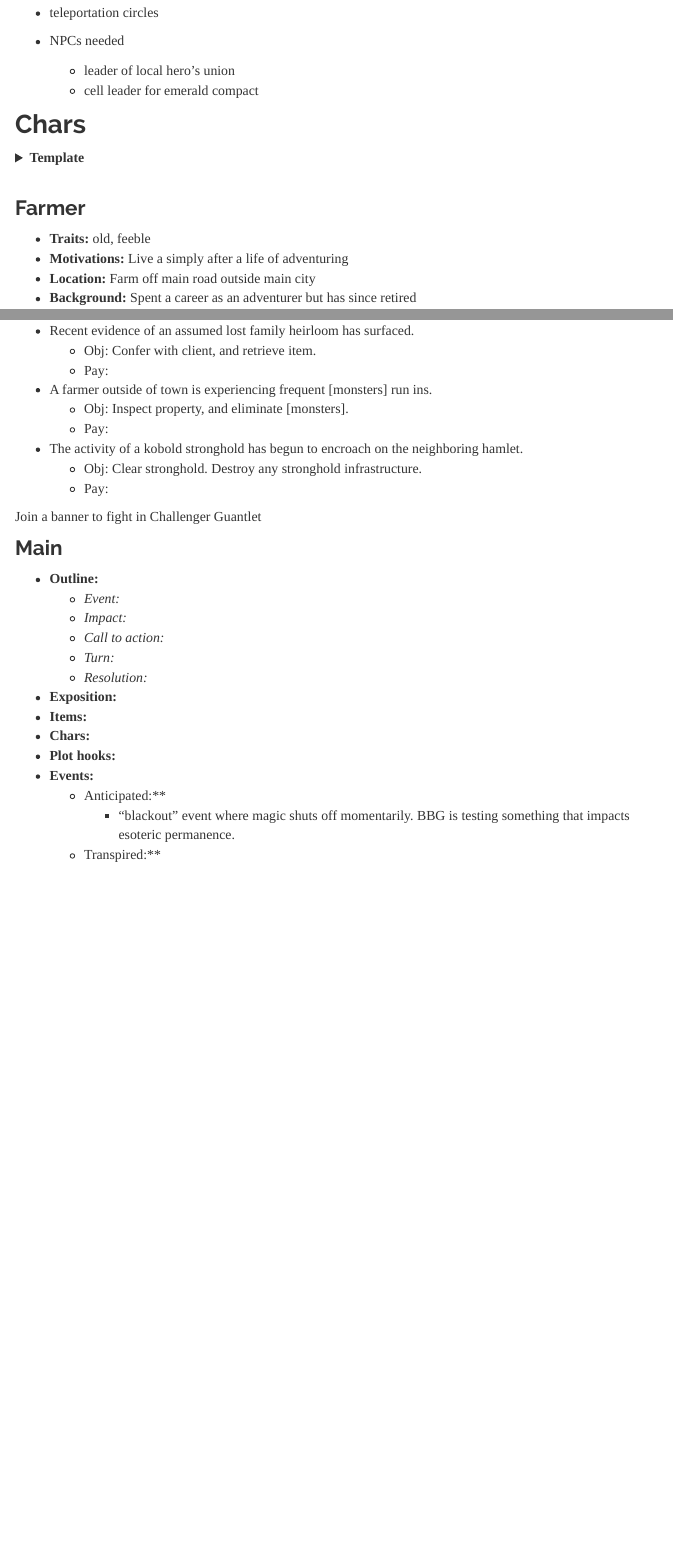
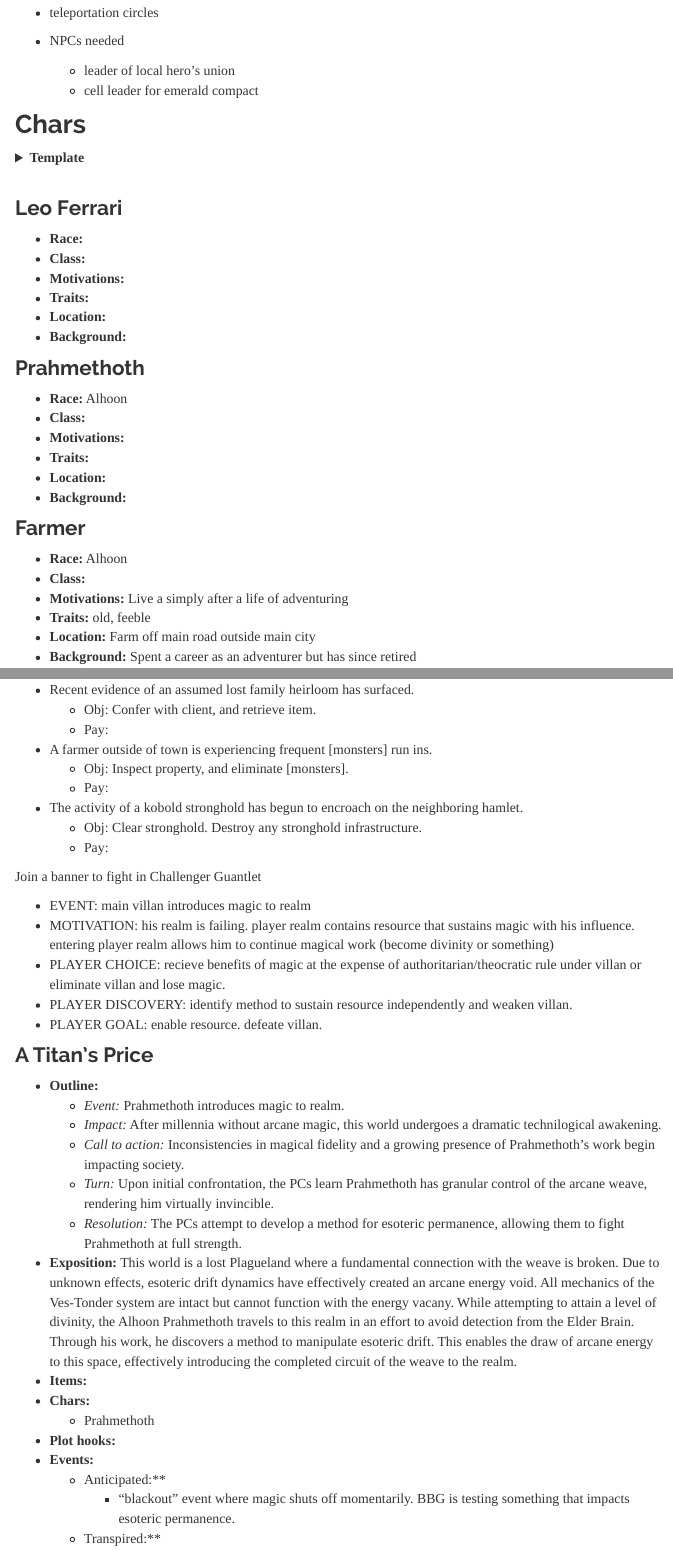
Before and after one commit to ctastad/dnd_party_wiki, an R Markdown document (dm_screen.Rmd): the page in a window 1100 px wide, from 370 px down, and a second part further down, joined at a grey line. Rendered offline with R 4.5, knitr and Pandoc, with nearby package versions; menus at the side of the page are left out.

Commit message:
added a bunch of main plot exposition

```diff
--- a/dm_screen.Rmd
+++ b/dm_screen.Rmd
@@ -39,17 +39,37 @@ Action summaries
 
   <summary>**Template**</summary>
 
+* **Race:**
+* **Class:**
+* **Motivations:**
 * **Traits:**
-* **Motivations:**
 * **Location:**
 * **Background:**
 
 </details>
 <br />
 
+### Leo Ferrari
+* **Race:**
+* **Class:**
+* **Motivations:**
+* **Traits:**
+* **Location:**
+* **Background:**
+
+### Prahmethoth
+* **Race:** Alhoon
+* **Class:**
+* **Motivations:**
+* **Traits:**
+* **Location:**
+* **Background:**
+
 ### Farmer
+* **Race:** Alhoon
+* **Class:**
+* **Motivations:** Live a simply after a life of adventuring
 * **Traits:** old, feeble
-* **Motivations:** Live a simply after a life of adventuring
 * **Location:** Farm off main road outside main city
 * **Background:** Spent a career as an adventurer but has since retired
 
@@ -352,16 +356,23 @@ member of zealots helps party
 
 Join a banner to fight in Challenger Guantlet
 
-### Main
+* EVENT: main villan introduces magic to realm
+* MOTIVATION: his realm is failing. player realm contains resource that sustains magic with his influence. entering player realm allows him to continue magical work (become divinity or something)
+* PLAYER CHOICE: recieve benefits of magic at the expense of authoritarian/theocratic rule under villan or eliminate villan and lose magic.
+* PLAYER DISCOVERY: identify method to sustain resource independently and weaken villan.
+* PLAYER GOAL: enable resource. defeate villan.
+
+### A Titan's Price
 * **Outline:**
-    + *Event:*
-    + *Impact:*
-    + *Call to action:*
-    + *Turn:*
-    + *Resolution:*
-* **Exposition:**
+    + *Event:* Prahmethoth introduces magic to realm.
+    + *Impact:* After millennia without arcane magic, this world undergoes a dramatic technilogical awakening.
+    + *Call to action:* Inconsistencies in magical fidelity and a growing presence of Prahmethoth's work begin impacting society.
+    + *Turn:* Upon initial confrontation, the PCs learn Prahmethoth has granular control of the arcane weave, rendering him virtually invincible.
+    + *Resolution:* The PCs attempt to develop a method for esoteric permanence, allowing them to fight Prahmethoth at full strength.
+* **Exposition:** This world is a lost Plagueland where a fundamental connection with the weave is broken. Due to unknown effects, esoteric drift dynamics have effectively created an arcane energy void. All mechanics of the Ves-Tonder system are intact but cannot function with the energy vacany. While attempting to attain a level of divinity, the Alhoon Prahmethoth travels to this realm in an effort to avoid detection from the Elder Brain. Through his work, he discovers a method to manipulate esoteric drift. This enables the draw of arcane energy to this space, effectively introducing the completed circuit of the weave to the realm.
 * **Items:**
 * **Chars:**
+    + Prahmethoth
 * **Plot hooks:**
 * **Events:**
     + Anticipated:**
```
Also changed, not shown: tools.Rmd (+6 -16 lines), dm_screen.Rmd (32 more changed lines), 2 other files.
